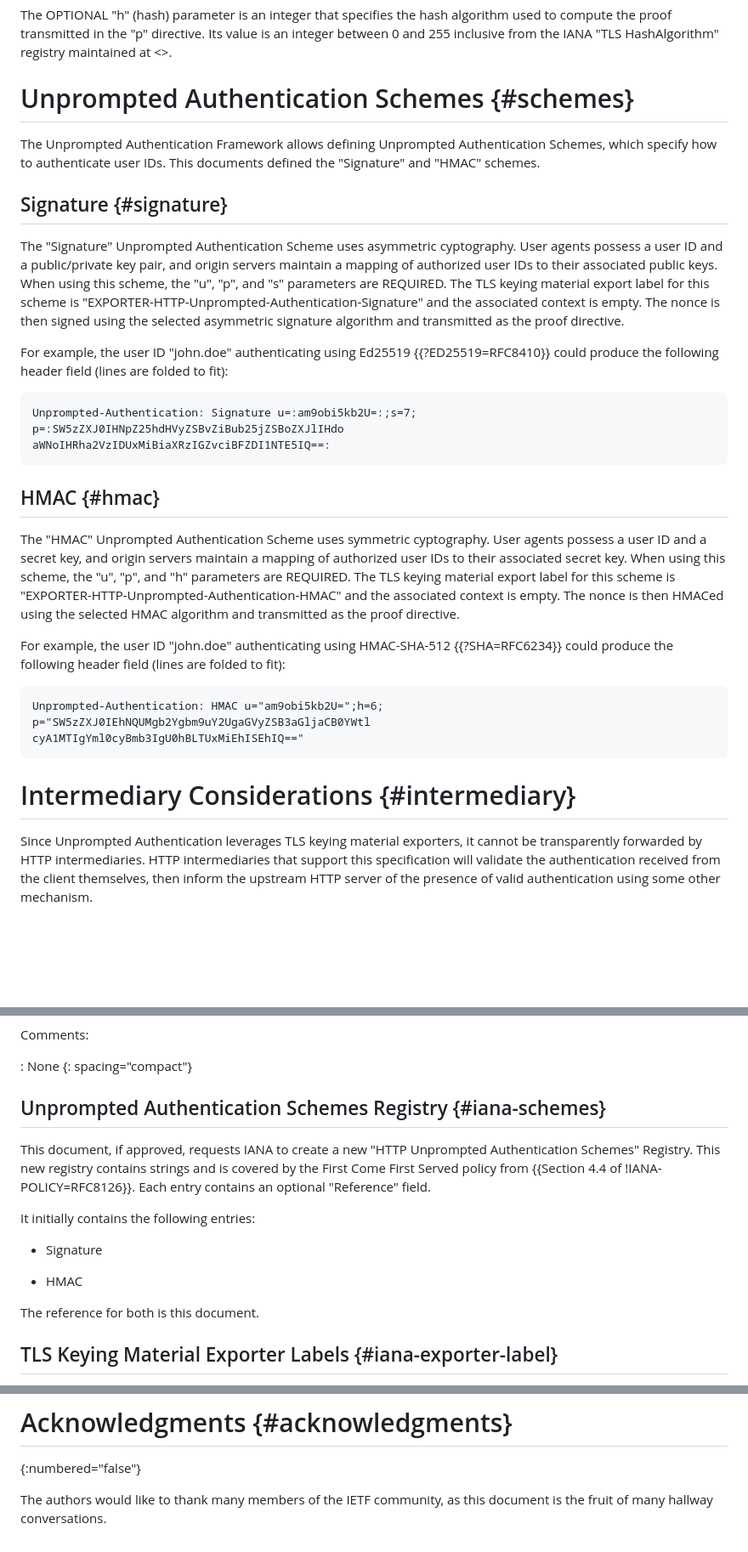
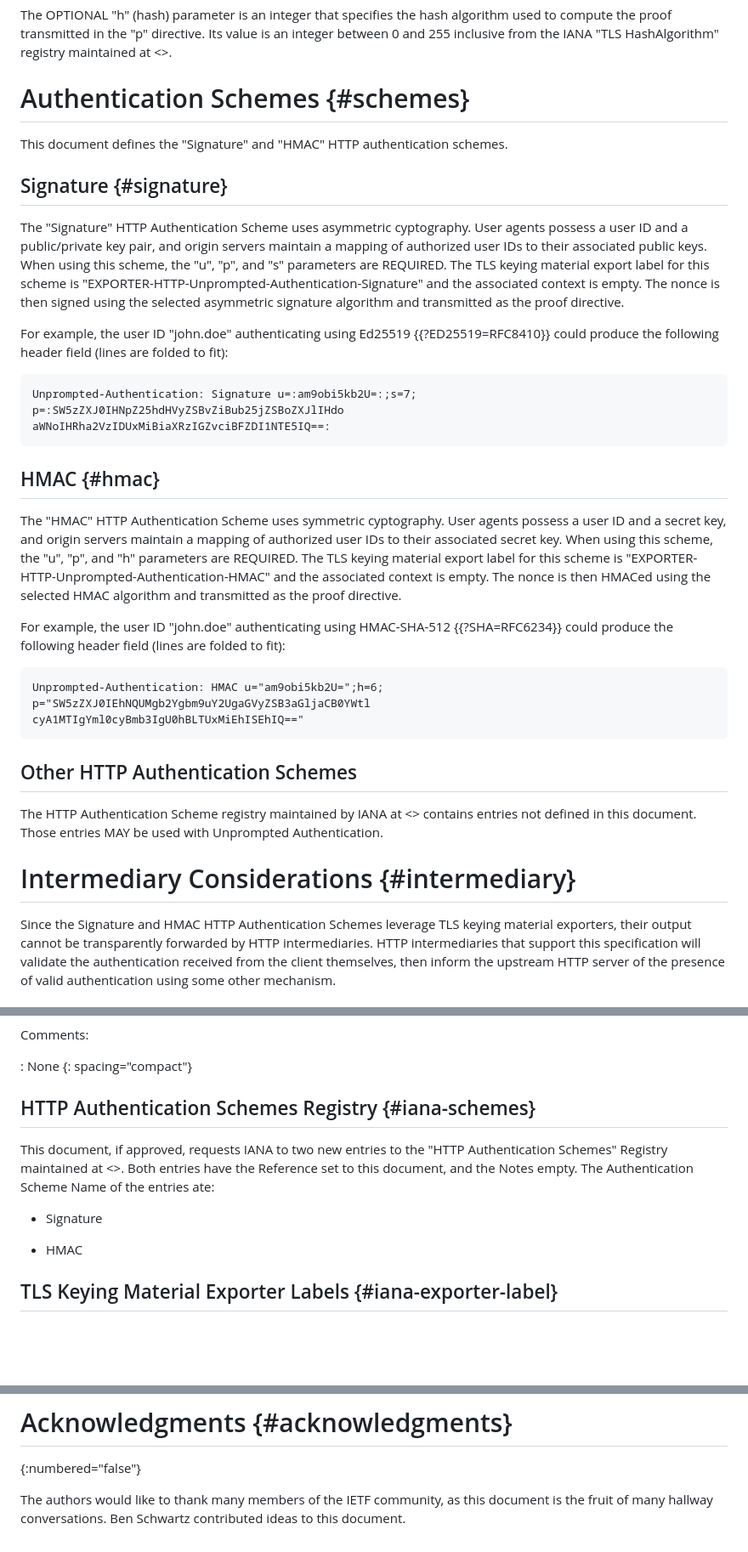
Before and after one commit to DavidSchinazi/draft-schinazi-httpbis-transport-auth, a Markdown page: draft-schinazi-httpbis-unprompted-auth.md, 3 parts joined by grey strips. Shown: that part at 85% size. Drawn GitHub-style; blank space fills up the shorter version.

Commit message:
Unify on HTTP Auth Schemes registry

```diff
--- a/draft-schinazi-httpbis-unprompted-auth.md
+++ b/draft-schinazi-httpbis-unprompted-auth.md
@@ -141,15 +141,13 @@ is an integer between 0 and 255 inclusive from the IANA "TLS HashAlgorithm"
 registry maintained at
 <[](https://www.iana.org/assignments/tls-parameters#tls-parameters-18)>.
 
-# Unprompted Authentication Schemes {#schemes}
+# Authentication Schemes {#schemes}
 
-The Unprompted Authentication Framework allows defining Unprompted
-Authentication Schemes, which specify how to authenticate user IDs. This
-documents defined the "Signature" and "HMAC" schemes.
+This document defines the "Signature" and "HMAC" HTTP authentication schemes.
 
 ## Signature {#signature}
 
-The "Signature" Unprompted Authentication Scheme uses asymmetric cyptography.
+The "Signature" HTTP Authentication Scheme uses asymmetric cyptography.
 User agents possess a user ID and a public/private key pair, and origin servers
 maintain a mapping of authorized user IDs to their associated public keys. When
 using this scheme, the "u", "p", and "s" parameters are REQUIRED. The TLS keying
@@ -170,7 +168,7 @@ aWNoIHRha2VzIDUxMiBiaXRzIGZvciBFZDI1NTE5IQ==:
 
 ## HMAC {#hmac}
 
-The "HMAC" Unprompted Authentication Scheme uses symmetric cyptography. User
+The "HMAC" HTTP Authentication Scheme uses symmetric cyptography. User
 agents possess a user ID and a secret key, and origin servers maintain a mapping
 of authorized user IDs to their associated secret key. When using this scheme,
 the "u", "p", and "h" parameters are REQUIRED. The TLS keying material export
@@ -188,9 +186,17 @@ p="SW5zZXJ0IEhNQUMgb2Ygbm9uY2UgaGVyZSB3aGljaCB0YWtl
 cyA1MTIgYml0cyBmb3IgU0hBLTUxMiEhISEhIQ=="
 ~~~
 
+## Other HTTP Authentication Schemes
+
+The HTTP Authentication Scheme registry maintained by IANA at
+<[](https://www.iana.org/assignments/http-authschemes/http-authschemes.xhtml)>
+contains entries not defined in this document. Those entries MAY be used with
+Unprompted Authentication.
+
 # Intermediary Considerations {#intermediary}
 
-Since Unprompted Authentication leverages TLS keying material exporters, it
+Since the Signature and HMAC HTTP Authentication Schemes leverage TLS keying
+material exporters, their output
 cannot be transparently forwarded by HTTP intermediaries. HTTP intermediaries
 that support this specification will validate the authentication received from
 the client themselves, then inform the upstream HTTP server of the presence of
@@ -247,20 +253,17 @@ Comments:
 : None
 {: spacing="compact"}
 
-## Unprompted Authentication Schemes Registry {#iana-schemes}
+## HTTP Authentication Schemes Registry {#iana-schemes}
 
-This document, if approved, requests IANA to create a new "HTTP Unprompted
-Authentication Schemes" Registry. This new registry contains strings and is
-covered by the First Come First Served policy from {{Section 4.4 of
-!IANA-POLICY=RFC8126}}. Each entry contains an optional "Reference" field.
-
-It initially contains the following entries:
+This document, if approved, requests IANA to two new entries to the "HTTP
+Authentication Schemes" Registry maintained at
+<[](https://www.iana.org/assignments/http-authschemes/http-authschemes.xhtml)>.
+Both entries have the Reference set to this document, and the Notes empty.
+The Authentication Scheme Name of the entries ate:
 
 * Signature
 
 * HMAC
-
-The reference for both is this document.
 
 ## TLS Keying Material Exporter Labels {#iana-exporter-label}
 
@@ -293,4 +296,5 @@ Reference:
 {:numbered="false"}
 
 The authors would like to thank many members of the IETF community, as this
-document is the fruit of many hallway conversations.
+document is the fruit of many hallway conversations. Ben Schwartz contributed
+ideas to this document.
```
Also changed, not shown: other parts of draft-schinazi-httpbis-unprompted-auth.md (+1 -1 lines).
